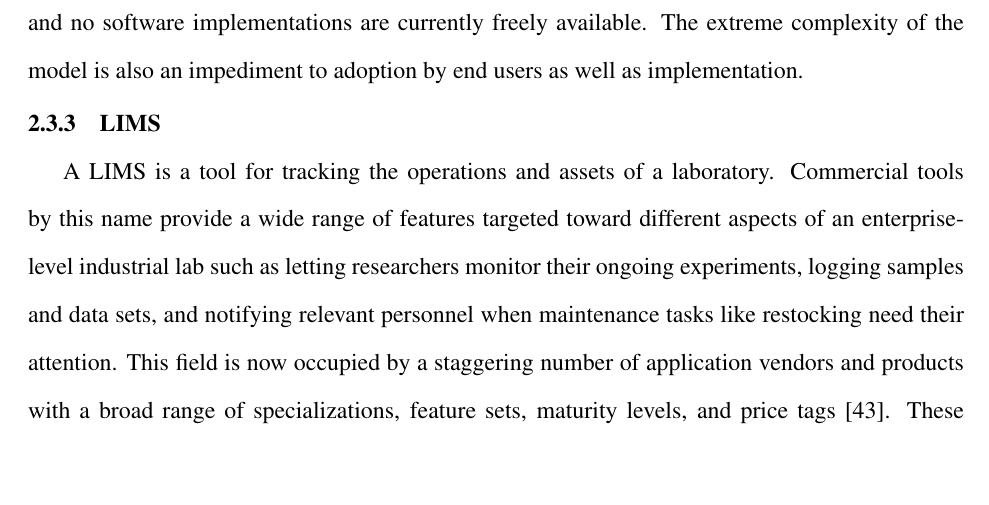
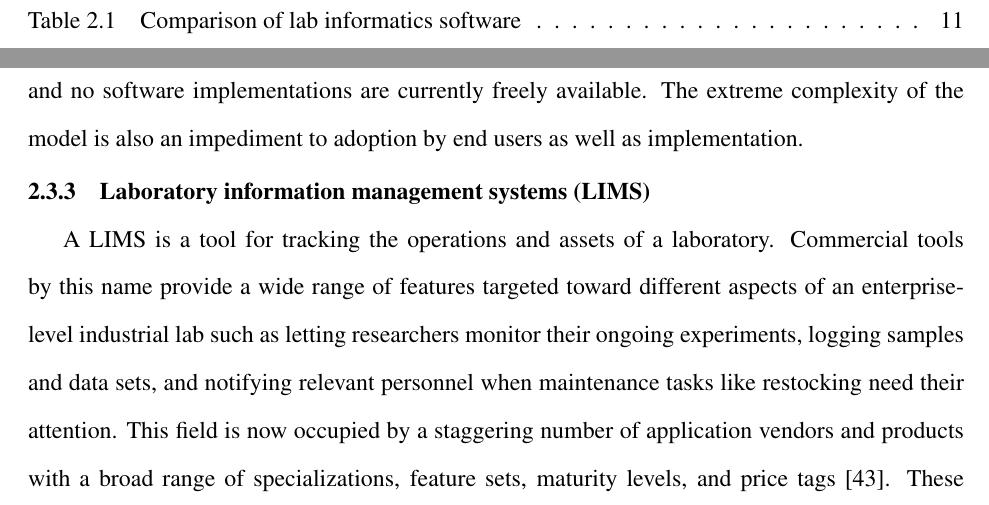
Before and after one commit to csboling/thesis, a LaTeX thesis (thesis.tex, which reads tex/background.tex): part of page 20 of 71 before the commit and two parts of pages 5 and 21 of 72 after it, the two joined at a grey line, cut at the place of the change, the shorter picture padded with empty space. Compiled offline with pdfLaTeX.

Commit message:
first round of edits

```diff
--- a/tex/background.tex
+++ b/tex/background.tex
@@ -411,7 +411,7 @@ implementations are currently freely available. The extreme complexity
 of the model is also an impediment to adoption by end users as well as
 implementation.
 
-\subsection{\Gls{LIMS}}
+\subsection{Laboratory information management systems (LIMS)}
 A \gls{LIMS} is a tool for tracking the operations and assets of a
 laboratory. Commercial tools by this name provide a wide range of
 features targeted toward different aspects of an enterprise-level
--- a/thesis.tex
+++ b/thesis.tex
@@ -23,6 +23,8 @@
 % \usepackage[toc,page]{appendix}
 \usepackage[toc,acronym]{glossaries}
 % \usepackage[nottoc,notlot,notlof]{tocbibind}
+
+\setlength\bibitemsep{\baselineskip}
 
 \makeatletter
 \let\x@caption\caption % original \caption
```
Also changed, not shown: thesis.tex (2 more changed lines).
